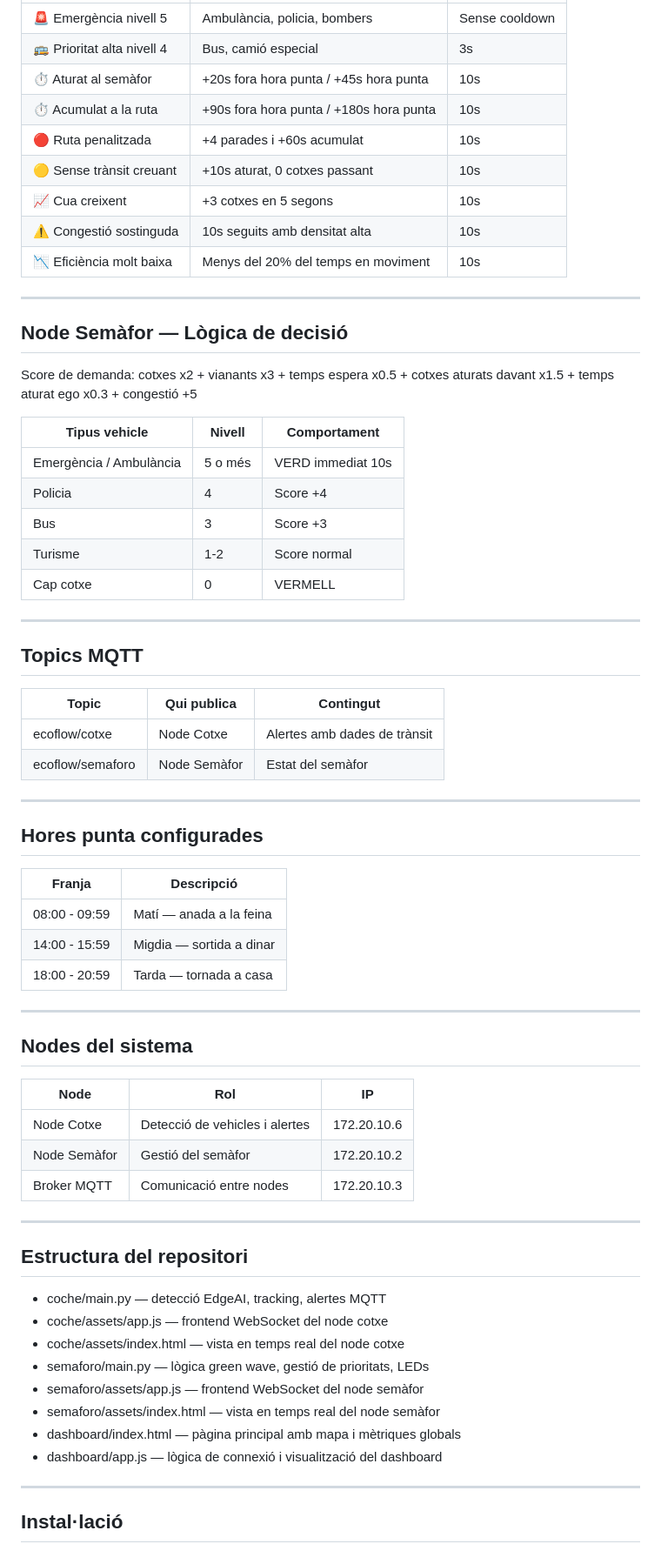
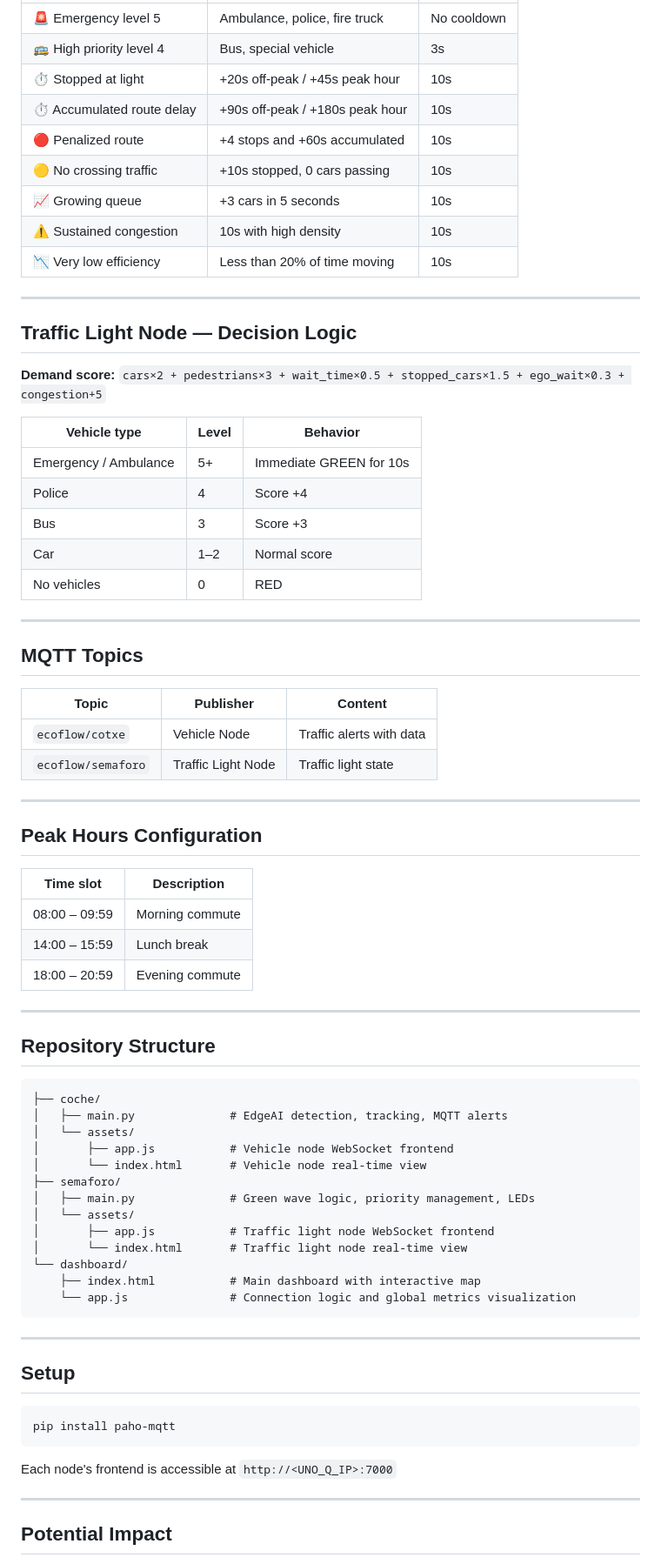
Before and after one commit to ByCode22/EcoTrafficBCN, a Markdown page: README.md, the part around one of its changes. Shown at 87% size. GitHub-like rendering.

````diff
--- a/README.md
+++ b/README.md
@@ -55,71 +71,78 @@ El vehicle només envia alertes al semàfor quan detecta situacions que requerei
 |---|---|---|
-| 🚨 Emergència nivell 5 | Ambulància, policia, bombers | Sense cooldown |
-| 🚌 Prioritat alta nivell 4 | Bus, camió especial | 3s |
-| ⏱️ Aturat al semàfor | +20s fora hora punta / +45s hora punta | 10s |
-| ⏱️ Acumulat a la ruta | +90s fora hora punta / +180s hora punta | 10s |
-| 🔴 Ruta penalitzada | +4 parades i +60s acumulat | 10s |
-| 🟡 Sense trànsit creuant | +10s aturat, 0 cotxes passant | 10s |
-| 📈 Cua creixent | +3 cotxes en 5 segons | 10s |
-| ⚠️ Congestió sostinguda | 10s seguits amb densitat alta | 10s |
-| 📉 Eficiència molt baixa | Menys del 20% del temps en moviment | 10s |
+| 🚨 Emergency level 5 | Ambulance, police, fire truck | No cooldown |
+| 🚌 High priority level 4 | Bus, special vehicle | 3s |
+| ⏱️ Stopped at light | +20s off-peak / +45s peak hour | 10s |
+| ⏱️ Accumulated route delay | +90s off-peak / +180s peak hour | 10s |
+| 🔴 Penalized route | +4 stops and +60s accumulated | 10s |
+| 🟡 No crossing traffic | +10s stopped, 0 cars passing | 10s |
+| 📈 Growing queue | +3 cars in 5 seconds | 10s |
+| ⚠️ Sustained congestion | 10s with high density | 10s |
+| 📉 Very low efficiency | Less than 20% of time moving | 10s |
 
 ---
 
-## Node Semàfor — Lògica de decisió
+## Traffic Light Node — Decision Logic
 
-Score de demanda: cotxes x2 + vianants x3 + temps espera x0.5 + cotxes aturats davant x1.5 + temps aturat ego x0.3 + congestió +5
+**Demand score:** `cars×2 + pedestrians×3 + wait_time×0.5 + stopped_cars×1.5 + ego_wait×0.3 + congestion+5`
 
-| Tipus vehicle | Nivell | Comportament |
+| Vehicle type | Level | Behavior |
 |---|---|---|
-| Emergència / Ambulància | 5 o més | VERD immediat 10s |
-| Policia | 4 | Score +4 |
+| Emergency / Ambulance | 5+ | Immediate GREEN for 10s |
+| Police | 4 | Score +4 |
 | Bus | 3 | Score +3 |
-| Turisme | 1-2 | Score normal |
-| Cap cotxe | 0 | VERMELL |
+| Car | 1–2 | Normal score |
+| No vehicles | 0 | RED |
 
 ---
 
-## Topics MQTT
+## MQTT Topics
 
-| Topic | Qui publica | Contingut |
+| Topic | Publisher | Content |
 |---|---|---|
-| ecoflow/cotxe | Node Cotxe | Alertes amb dades de trànsit |
-| ecoflow/semaforo | Node Semàfor | Estat del semàfor |
+| `ecoflow/cotxe` | Vehicle Node | Traffic alerts with data |
+| `ecoflow/semaforo` | Traffic Light Node | Traffic light state |
 
 ---
 
-## Hores punta configurades
+## Peak Hours Configuration
 
-| Franja | Descripció |
+| Time slot | Description |
 |---|---|
-| 08:00 - 09:59 | Matí — anada a la feina |
-| 14:00 - 15:59 | Migdia — sortida a dinar |
-| 18:00 - 20:59 | Tarda — tornada a casa |
+| 08:00 – 09:59 | Morning commute |
+| 14:00 – 15:59 | Lunch break |
+| 18:00 – 20:59 | Evening commute |
 
 ---
 
-## Nodes del sistema
+## Repository Structure
 
-| Node | Rol | IP |
-|---|---|---|
-| Node Cotxe | Detecció de vehicles i alertes | 172.20.10.6 |
-| Node Semàfor | Gestió del semàfor | 172.20.10.2 |
-| Broker MQTT | Comunicació entre nodes | 172.20.10.3 |
+```
+├── coche/
+│   ├── main.py              # EdgeAI detection, tracking, MQTT alerts
+│   └── assets/
+│       ├── app.js           # Vehicle node WebSocket frontend
+│       └── index.html       # Vehicle node real-time view
+├── semaforo/
+│   ├── main.py              # Green wave logic, priority management, LEDs
+│   └── assets/
+│       ├── app.js           # Traffic light node WebSocket frontend
+│       └── index.html       # Traffic light node real-time view
+└── dashboard/
+    ├── index.html           # Main dashboard with interactive map
+    └── app.js               # Connection logic and global metrics visualization
+```
 
 ---
 
-## Estructura del repositori
+## Setup
 
-- coche/main.py — detecció EdgeAI, tracking, alertes MQTT
-- coche/assets/app.js — frontend WebSocket del node cotxe
-- coche/assets/index.html — vista en temps real del node cotxe
-- semaforo/main.py — lògica green wave, gestió de prioritats, LEDs
-- semaforo/assets/app.js — frontend WebSocket del node semàfor
-- semaforo/assets/index.html — vista en temps real del node semàfor
-- dashboard/index.html — pàgina principal amb mapa i mètriques globals
-- dashboard/app.js — lògica de connexió i visualització del dashboard
+```bash
+pip install paho-mqtt
+```
+
+Each node's frontend is accessible at `http://<UNO_Q_IP>:7000`
 
 ---
 
-## Instal·lació
+## Potential Impact
 
````
Also changed, not shown: other parts of README.md (+53 -45 lines).
